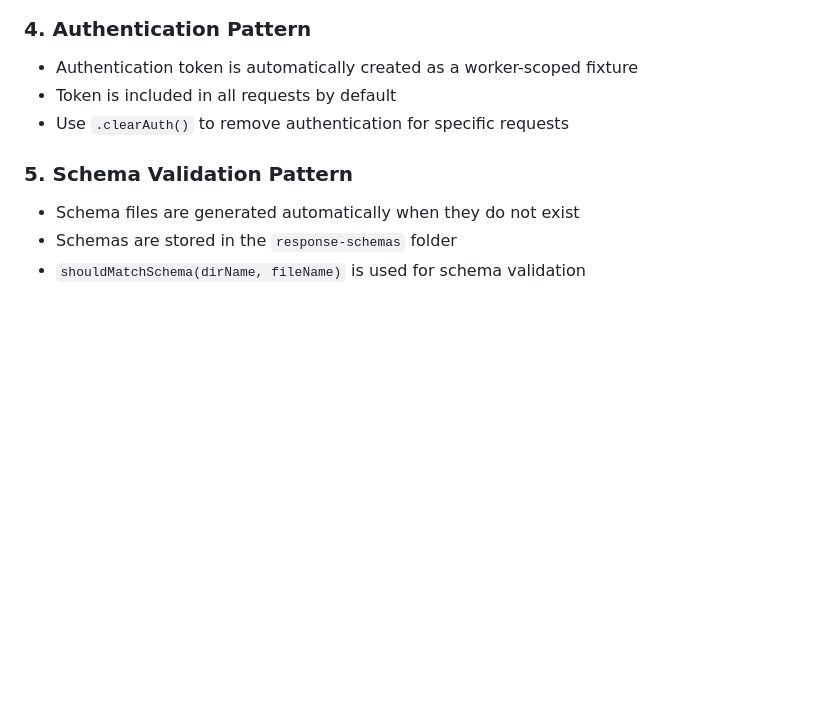
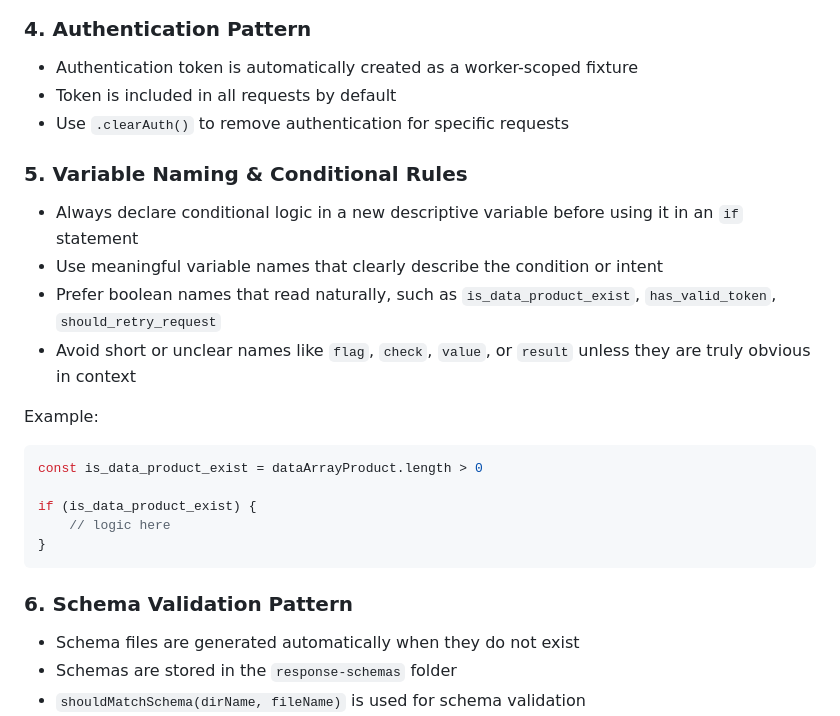
Before and after one commit to poolllDeveloPoint/playwright-api-framework, a Markdown page: .github/copilot-instructions.md, the part around the change. Rendered like a GitHub page; blank space fills up the shorter version.

Commit message:
Add instruction

````diff
--- a/.github/copilot-instructions.md
+++ b/.github/copilot-instructions.md
@@ -84,7 +84,22 @@ test('Test Description', async ({ api }) => {
 - Token is included in all requests by default
 - Use `.clearAuth()` to remove authentication for specific requests
 
-### 5. Schema Validation Pattern
+### 5. Variable Naming & Conditional Rules
+- Always declare conditional logic in a new descriptive variable before using it in an `if` statement
+- Use meaningful variable names that clearly describe the condition or intent
+- Prefer boolean names that read naturally, such as `is_data_product_exist`, `has_valid_token`, `should_retry_request`
+- Avoid short or unclear names like `flag`, `check`, `value`, or `result` unless they are truly obvious in context
+
+Example:
+```typescript
+const is_data_product_exist = dataArrayProduct.length > 0
+
+if (is_data_product_exist) {
+    // logic here
+}
+```
+
+### 6. Schema Validation Pattern
 - Schema files are generated automatically when they do not exist
 - Schemas are stored in the `response-schemas` folder
 - `shouldMatchSchema(dirName, fileName)` is used for schema validation
````
